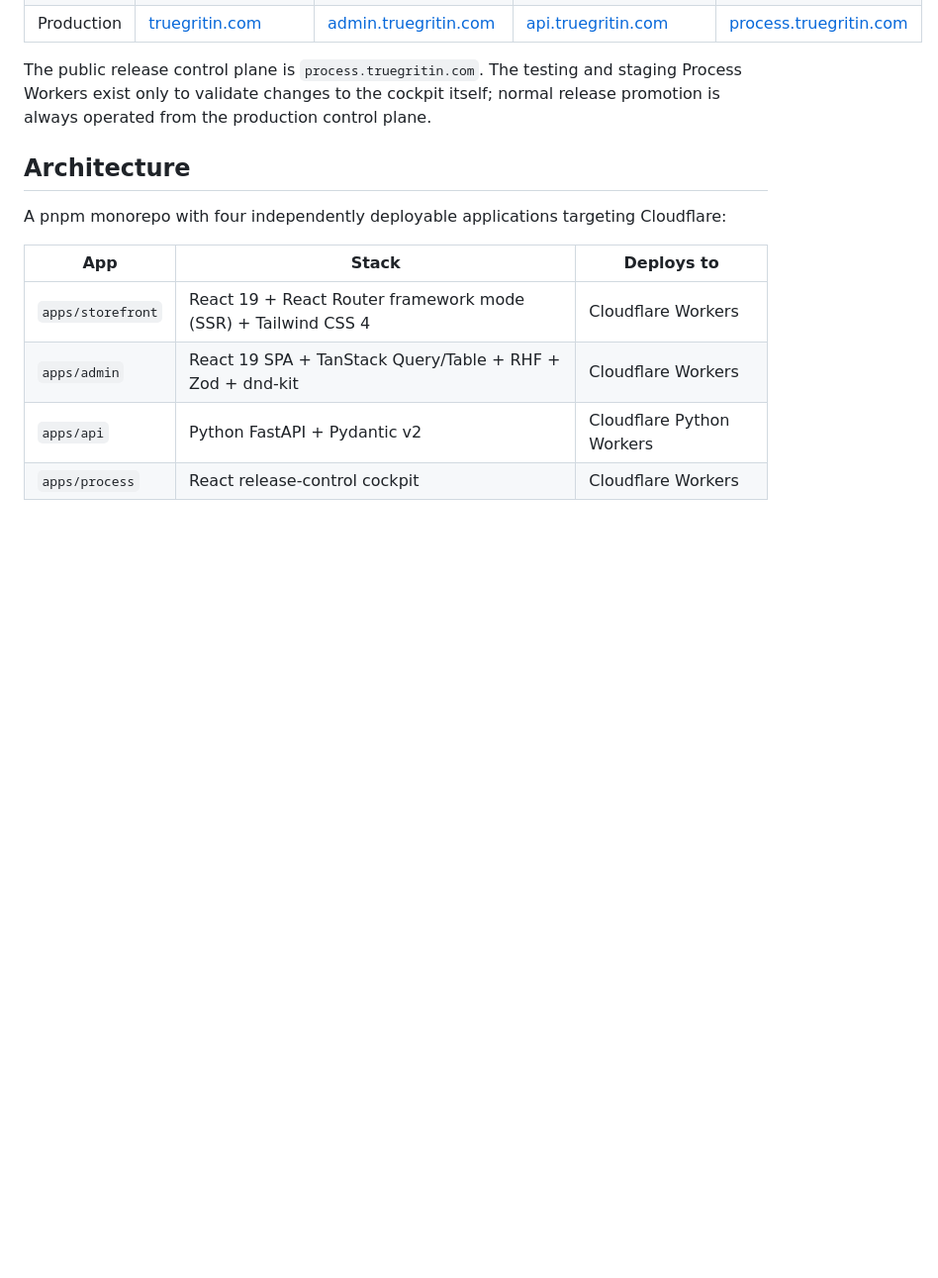
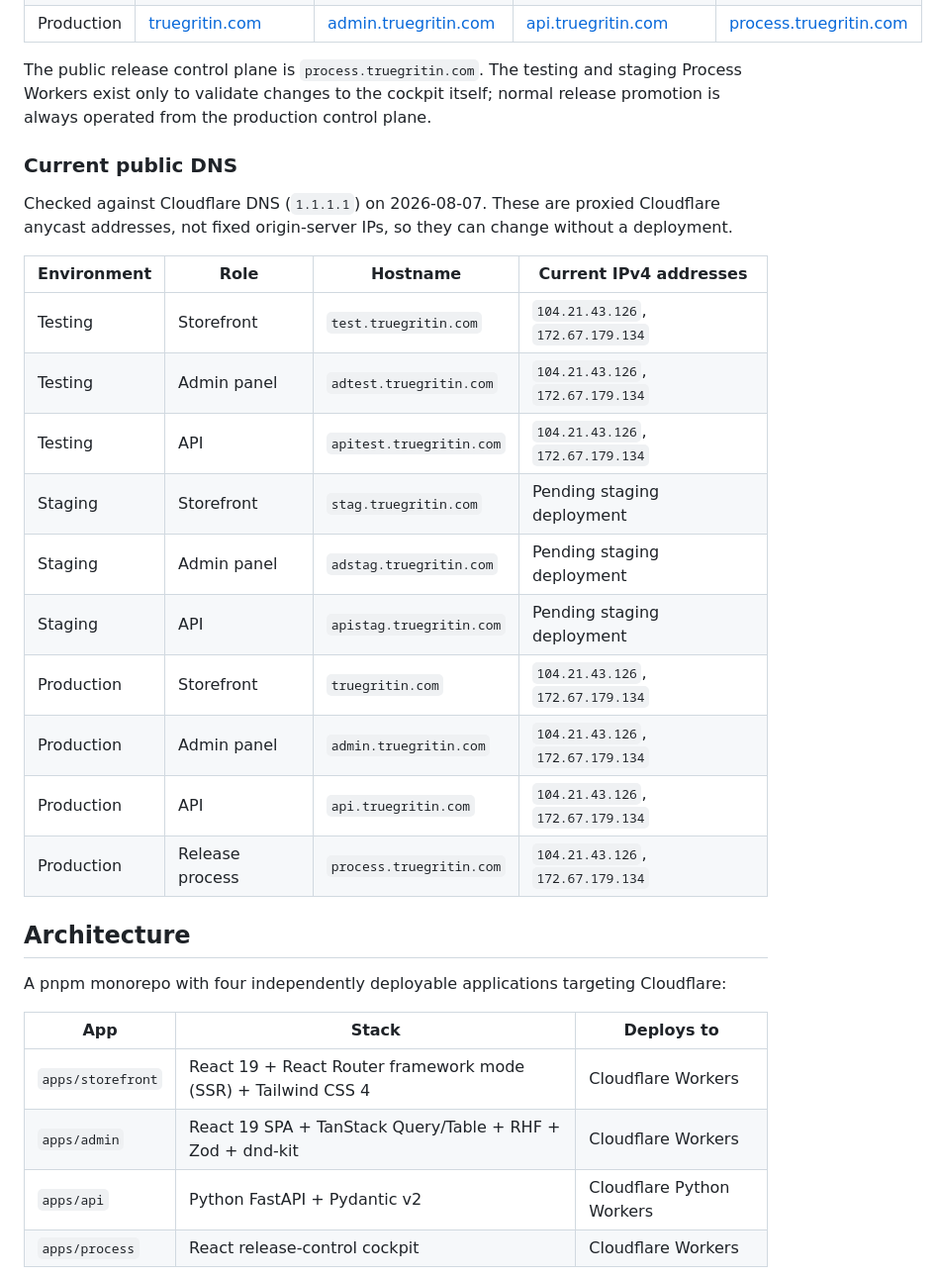
Before and after one commit to kushagras1290/True-Grit-Website, a Markdown page: README.md, the part around the change. Shown at 99% size. Drawn GitHub-style; blank space fills up the shorter version.

Commit message:
docs: record environment DNS addresses

```diff
--- a/README.md
+++ b/README.md
@@ -15,6 +15,24 @@ responsible brands, seasonal harvests, and useful food knowledge.
 The public release control plane is `process.truegritin.com`. The testing and staging
 Process Workers exist only to validate changes to the cockpit itself; normal release
 promotion is always operated from the production control plane.
+
+### Current public DNS
+
+Checked against Cloudflare DNS (`1.1.1.1`) on 2026-08-07. These are proxied Cloudflare
+anycast addresses, not fixed origin-server IPs, so they can change without a deployment.
+
+| Environment | Role            | Hostname                 | Current IPv4 addresses            |
+| ----------- | --------------- | ------------------------ | --------------------------------- |
+| Testing     | Storefront      | `test.truegritin.com`    | `104.21.43.126`, `172.67.179.134` |
+| Testing     | Admin panel     | `adtest.truegritin.com`  | `104.21.43.126`, `172.67.179.134` |
+| Testing     | API             | `apitest.truegritin.com` | `104.21.43.126`, `172.67.179.134` |
+| Staging     | Storefront      | `stag.truegritin.com`    | Pending staging deployment        |
+| Staging     | Admin panel     | `adstag.truegritin.com`  | Pending staging deployment        |
+| Staging     | API             | `apistag.truegritin.com` | Pending staging deployment        |
+| Production  | Storefront      | `truegritin.com`         | `104.21.43.126`, `172.67.179.134` |
+| Production  | Admin panel     | `admin.truegritin.com`   | `104.21.43.126`, `172.67.179.134` |
+| Production  | API             | `api.truegritin.com`     | `104.21.43.126`, `172.67.179.134` |
+| Production  | Release process | `process.truegritin.com` | `104.21.43.126`, `172.67.179.134` |
 
 ## Architecture
 
```
